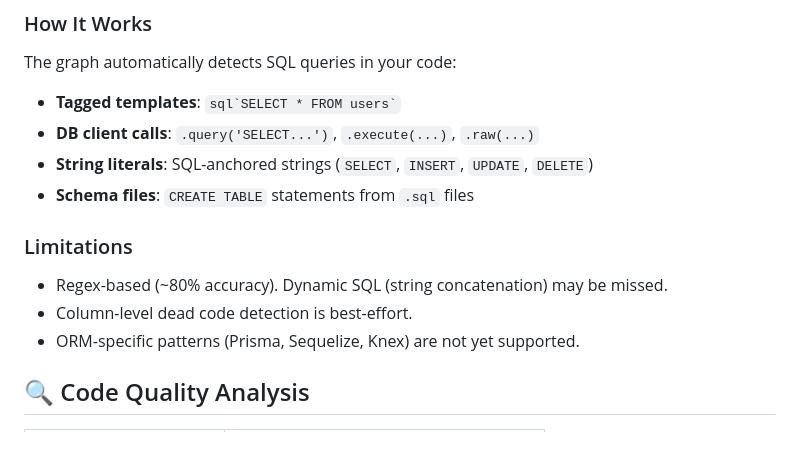
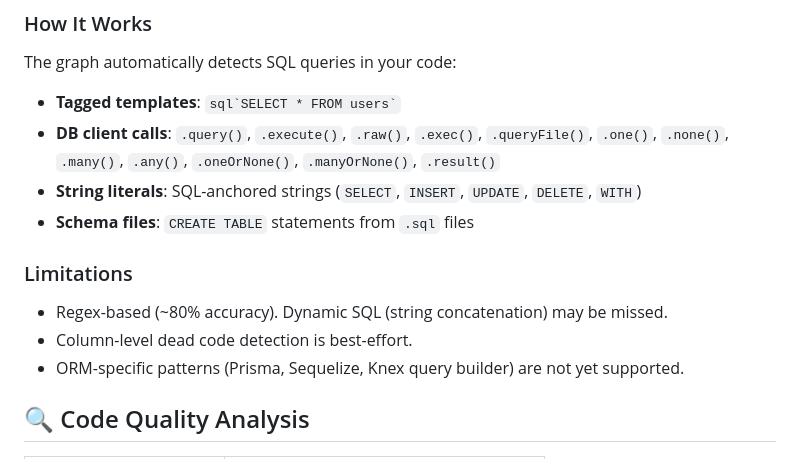
Before and after one commit to rnd-pro/project-graph-mcp, a Markdown page: AGENT_ROLE.md, the part around the change. Drawn GitHub-style.

Commit message:
docs: fix DB analysis documentation — complete method list, add PG type/system blocklist

```diff
--- a/AGENT_ROLE.md
+++ b/AGENT_ROLE.md
@@ -62,14 +62,14 @@ async onDeletePersona() { ... }
 ### How It Works
 The graph automatically detects SQL queries in your code:
 - **Tagged templates**: `` sql`SELECT * FROM users` ``
-- **DB client calls**: `.query('SELECT...')`, `.execute(...)`, `.raw(...)`
-- **String literals**: SQL-anchored strings (`SELECT`, `INSERT`, `UPDATE`, `DELETE`)
+- **DB client calls**: `.query()`, `.execute()`, `.raw()`, `.exec()`, `.queryFile()`, `.one()`, `.none()`, `.many()`, `.any()`, `.oneOrNone()`, `.manyOrNone()`, `.result()`
+- **String literals**: SQL-anchored strings (`SELECT`, `INSERT`, `UPDATE`, `DELETE`, `WITH`)
 - **Schema files**: `CREATE TABLE` statements from `.sql` files
 
 ### Limitations
 - Regex-based (~80% accuracy). Dynamic SQL (string concatenation) may be missed.
 - Column-level dead code detection is best-effort.
-- ORM-specific patterns (Prisma, Sequelize, Knex) are not yet supported.
+- ORM-specific patterns (Prisma, Sequelize, Knex query builder) are not yet supported.
 
 ## 🔍 Code Quality Analysis
 | Tool | Purpose |
```
